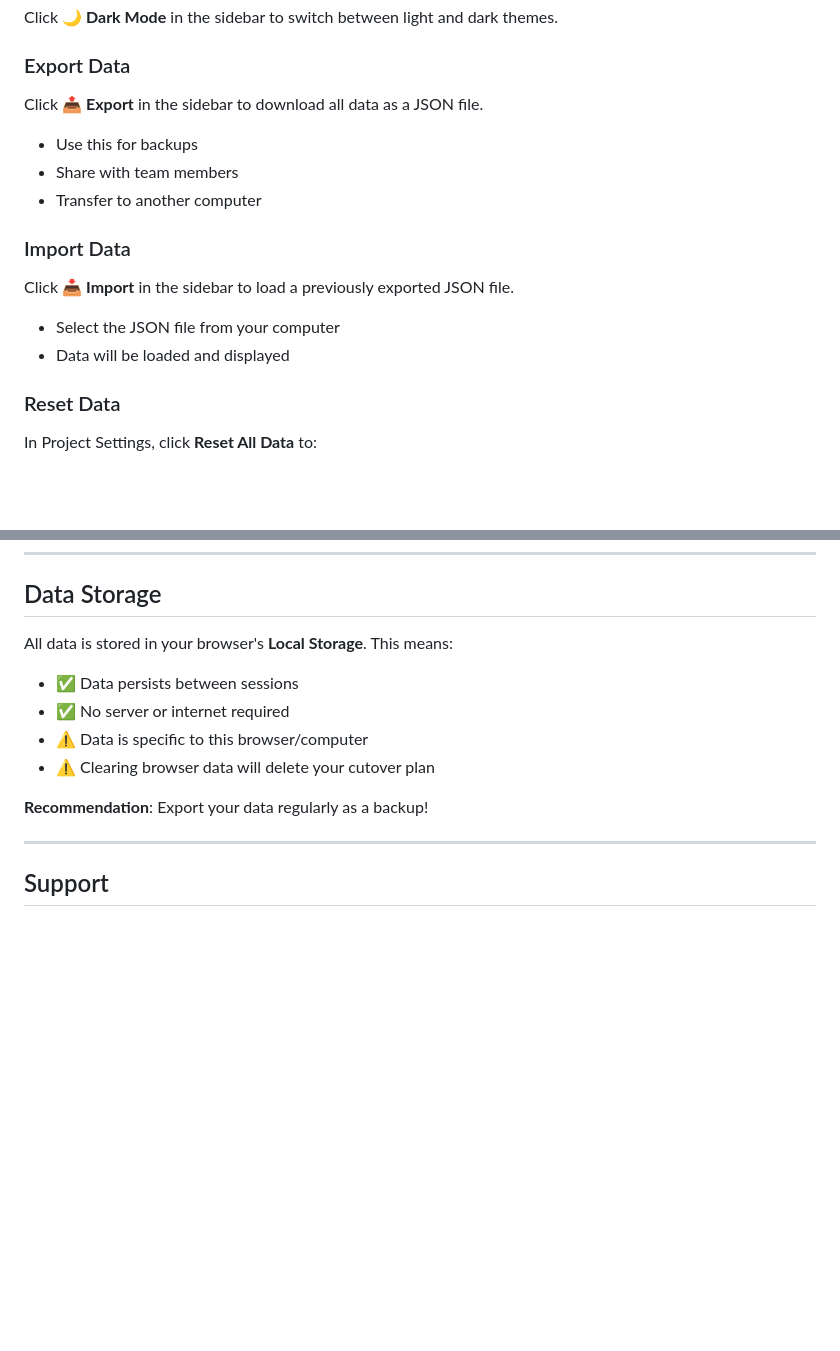
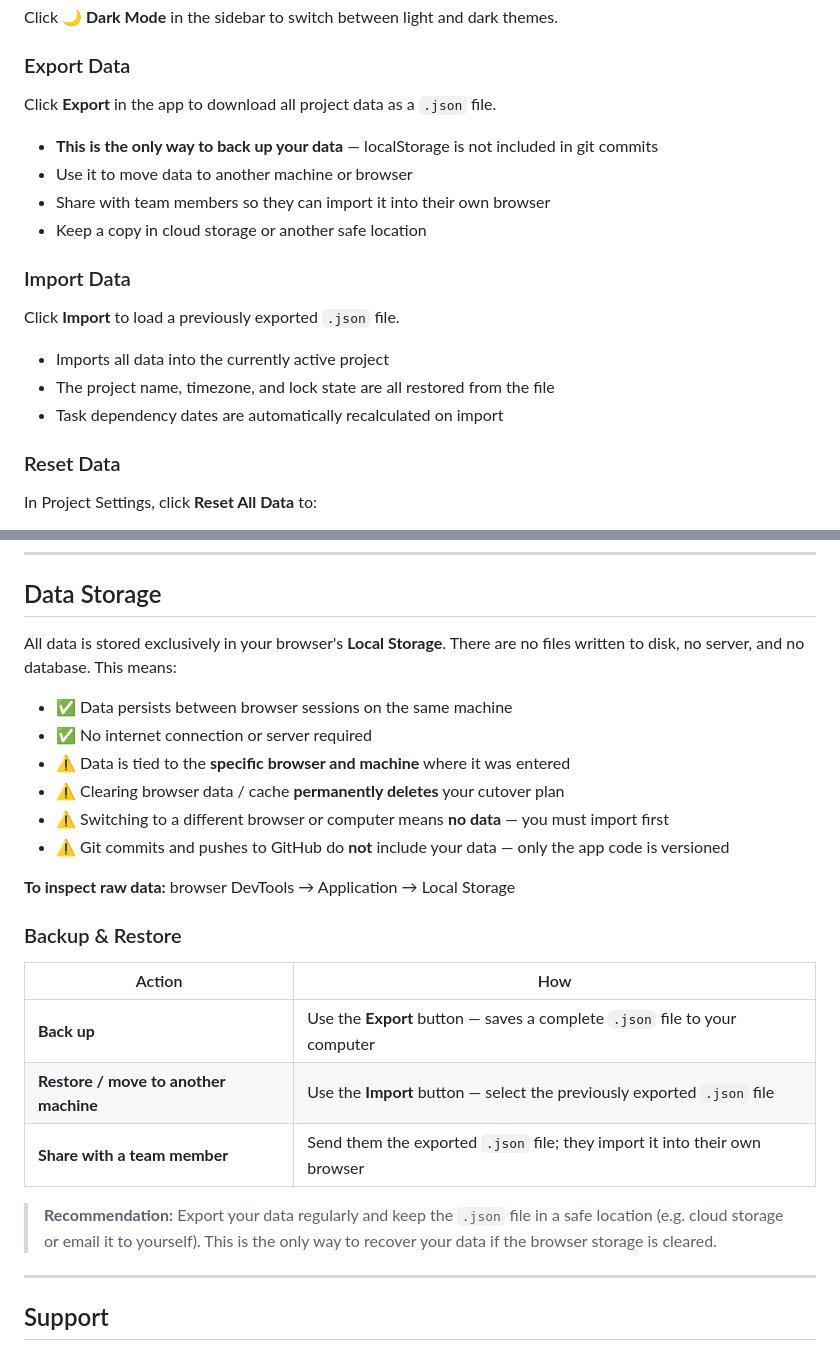
Before and after one commit to probasse/Enterprise-Digital-Planner-, a Markdown page: README.md, 2 parts joined by grey strips. Rendered like a GitHub page; blank space fills up the shorter version.

Commit message:
docs: clarify localStorage-only storage and export/import workflow in README

```diff
--- a/README.md
+++ b/README.md
@@ -368,15 +368,17 @@ In Project Settings:
 Click **🌙 Dark Mode** in the sidebar to switch between light and dark themes.
 
 ### Export Data
-Click **📤 Export** in the sidebar to download all data as a JSON file.
-- Use this for backups
-- Share with team members
-- Transfer to another computer
+Click **Export** in the app to download all project data as a `.json` file.
+- **This is the only way to back up your data** — localStorage is not included in git commits
+- Use it to move data to another machine or browser
+- Share with team members so they can import it into their own browser
+- Keep a copy in cloud storage or another safe location
 
 ### Import Data
-Click **📥 Import** in the sidebar to load a previously exported JSON file.
-- Select the JSON file from your computer
-- Data will be loaded and displayed
+Click **Import** to load a previously exported `.json` file.
+- Imports all data into the currently active project
+- The project name, timezone, and lock state are all restored from the file
+- Task dependency dates are automatically recalculated on import
 
 ### Reset Data
 In Project Settings, click **Reset All Data** to:
@@ -440,13 +442,26 @@ The tool works best in modern browsers:
 
 ## Data Storage
 
-All data is stored in your browser's **Local Storage**. This means:
-- ✅ Data persists between sessions
-- ✅ No server or internet required
-- ⚠️ Data is specific to this browser/computer
-- ⚠️ Clearing browser data will delete your cutover plan
+All data is stored exclusively in your browser's **Local Storage**. There are no files written to disk, no server, and no database. This means:
 
-**Recommendation**: Export your data regularly as a backup!
+- ✅ Data persists between browser sessions on the same machine
+- ✅ No internet connection or server required
+- ⚠️ Data is tied to the **specific browser and machine** where it was entered
+- ⚠️ Clearing browser data / cache **permanently deletes** your cutover plan
+- ⚠️ Switching to a different browser or computer means **no data** — you must import first
+- ⚠️ Git commits and pushes to GitHub do **not** include your data — only the app code is versioned
+
+**To inspect raw data:** browser DevTools → Application → Local Storage
+
+### Backup & Restore
+
+| Action | How |
+|--------|-----|
+| **Back up** | Use the **Export** button — saves a complete `.json` file to your computer |
+| **Restore / move to another machine** | Use the **Import** button — select the previously exported `.json` file |
+| **Share with a team member** | Send them the exported `.json` file; they import it into their own browser |
+
+> **Recommendation:** Export your data regularly and keep the `.json` file in a safe location (e.g. cloud storage or email it to yourself). This is the only way to recover your data if the browser storage is cleared.
 
 ---
 
```
